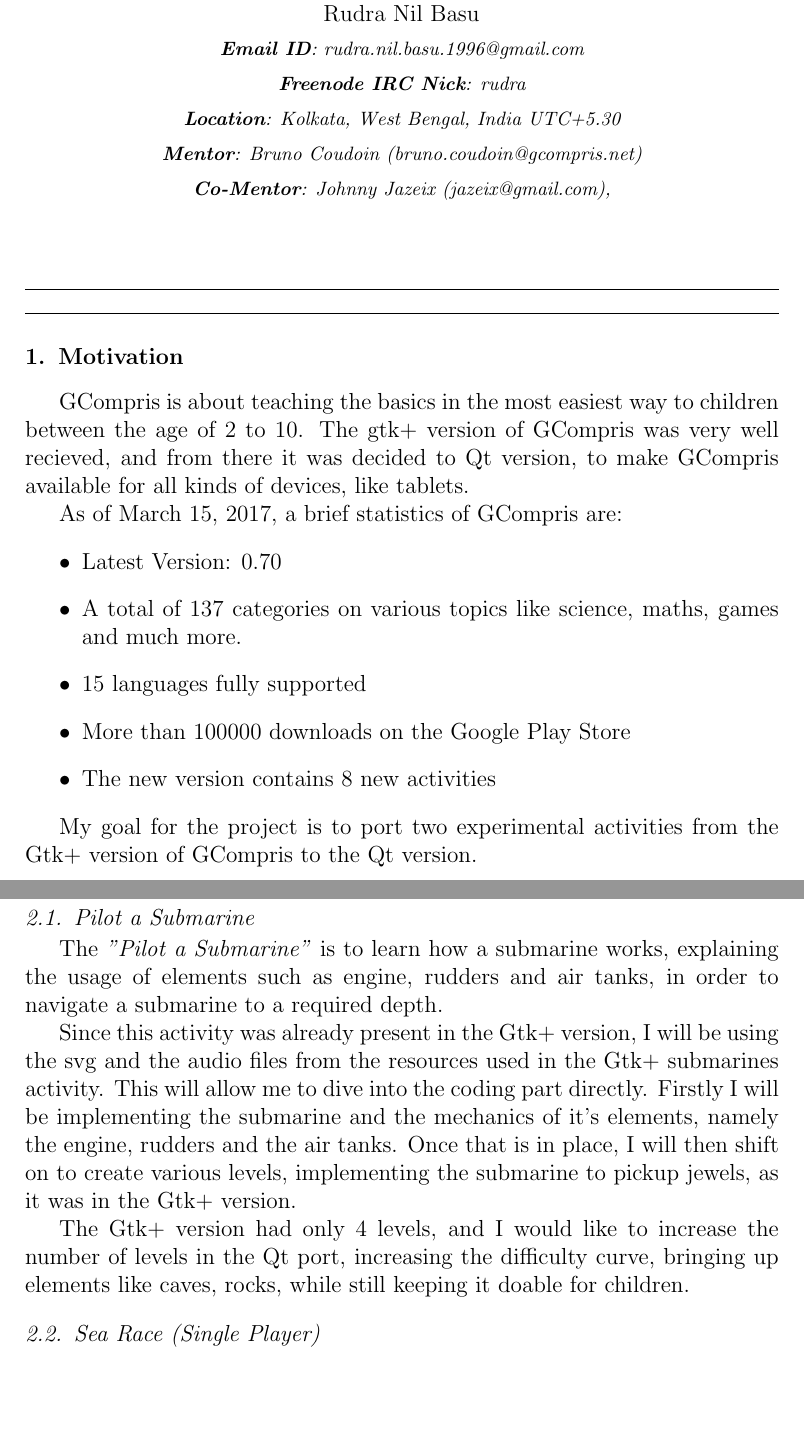
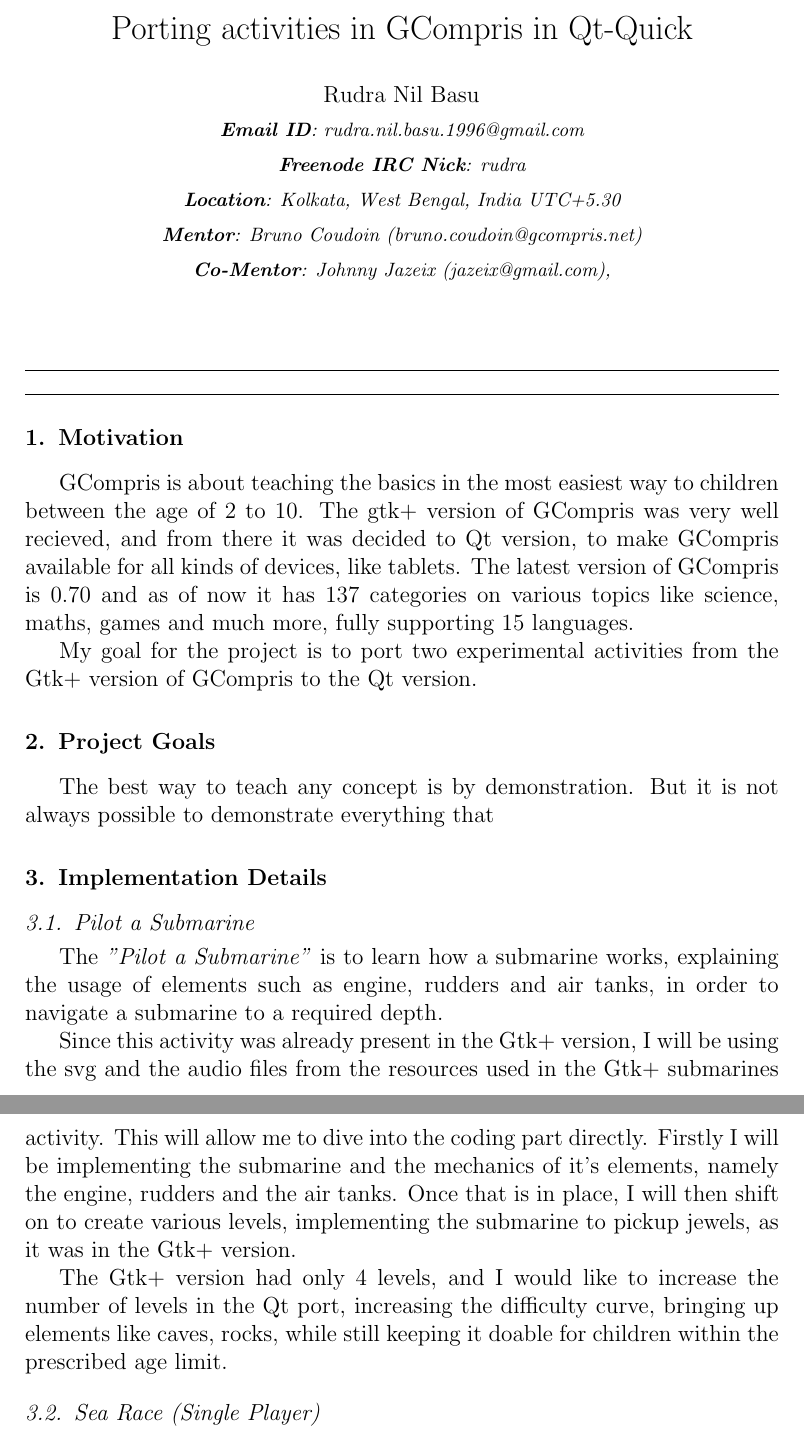
Before and after one commit to RudraNilBasu/LaTeX-Documents, a LaTeX paper (GSoC-KDE/elsarticle-template-1-num.tex): two parts of pages 1 and 2 of 4, joined at a grey line, cut at the place of the change, the shorter picture padded with empty space. Compiled offline with pdfLaTeX.

Commit message:
Motivation

```diff
--- a/GSoC-KDE/elsarticle-template-1-num.tex
+++ b/GSoC-KDE/elsarticle-template-1-num.tex
@@ -128,18 +128,26 @@
 \section{Motivation}
 \label{S:1}
 
-GCompris is about teaching the basics in the most easiest way to children between the age of 2 to 10. The gtk+ version of GCompris was very well recieved, and from there it was decided to Qt version, to make GCompris available for all kinds of devices, like tablets.
+GCompris is about teaching the basics in the most easiest way to children between the age of 2 to 10. The gtk+ version of GCompris was very well recieved, and from there it was decided to Qt version, to make GCompris available for all kinds of devices, like tablets. The latest version of GCompris is 0.70 and as of now it has 137 categories on various topics like science, maths, games and much more, fully supporting 15 languages.
 
-As of \today , a brief statistics of GCompris are:
-\begin{itemize}
-\item Latest Version: 0.70
-\item A total of 137 categories on various topics like science, maths, games and much more.
-\item 15 languages fully supported
-\item More than 100000 downloads on the Google Play Store
-\item The new version contains 8 new activities
-\end{itemize}
+
+
+
+%As of \today , a brief statistics of GCompris are:
+%\begin{itemize}
+%\item Latest Version: 0.70
+%\item A total of 137 categories on various topics like science, maths, games and much more.
+%\item 15 languages fully supported
+%\item More than 100000 downloads on the Google Play Store
+%\item The new version contains 8 new activities
+%\end{itemize}
 
 My goal for the project is to port two experimental activities from the Gtk+ version of GCompris to the Qt version.
+
+\section{Project Goals}
+\label{S:1}
+
+The best way to teach any concept is by demonstration. But it is not always possible to demonstrate everything that
 
 \section{Implementation Details}
 \label{S:1}
@@ -150,7 +158,7 @@
 
 Since this activity was already present in the Gtk+ version, I will be using the svg and the audio files from the resources used in the Gtk+ submarines activity. This will allow me to dive into the coding part directly. Firstly I will be implementing the submarine and the mechanics of it's elements, namely the engine, rudders and the air tanks. Once that is in place, I will then shift on to create various levels, implementing the submarine to pickup jewels, as it was in the Gtk+ version.
 
-The Gtk+ version had only 4 levels, and I would like to increase the number of levels in the Qt port, increasing the difficulty curve, bringing up elements like caves, rocks, while still keeping it doable for children.
+The Gtk+ version had only 4 levels, and I would like to increase the number of levels in the Qt port, increasing the difficulty curve, bringing up elements like caves, rocks, while still keeping it doable for children within the prescribed age limit.
 
 \subsection{Sea Race (Single Player)}
 
```
Also changed, not shown: GSoC-KDE/elsarticle-template-1-num.pdf, 3 other files.
